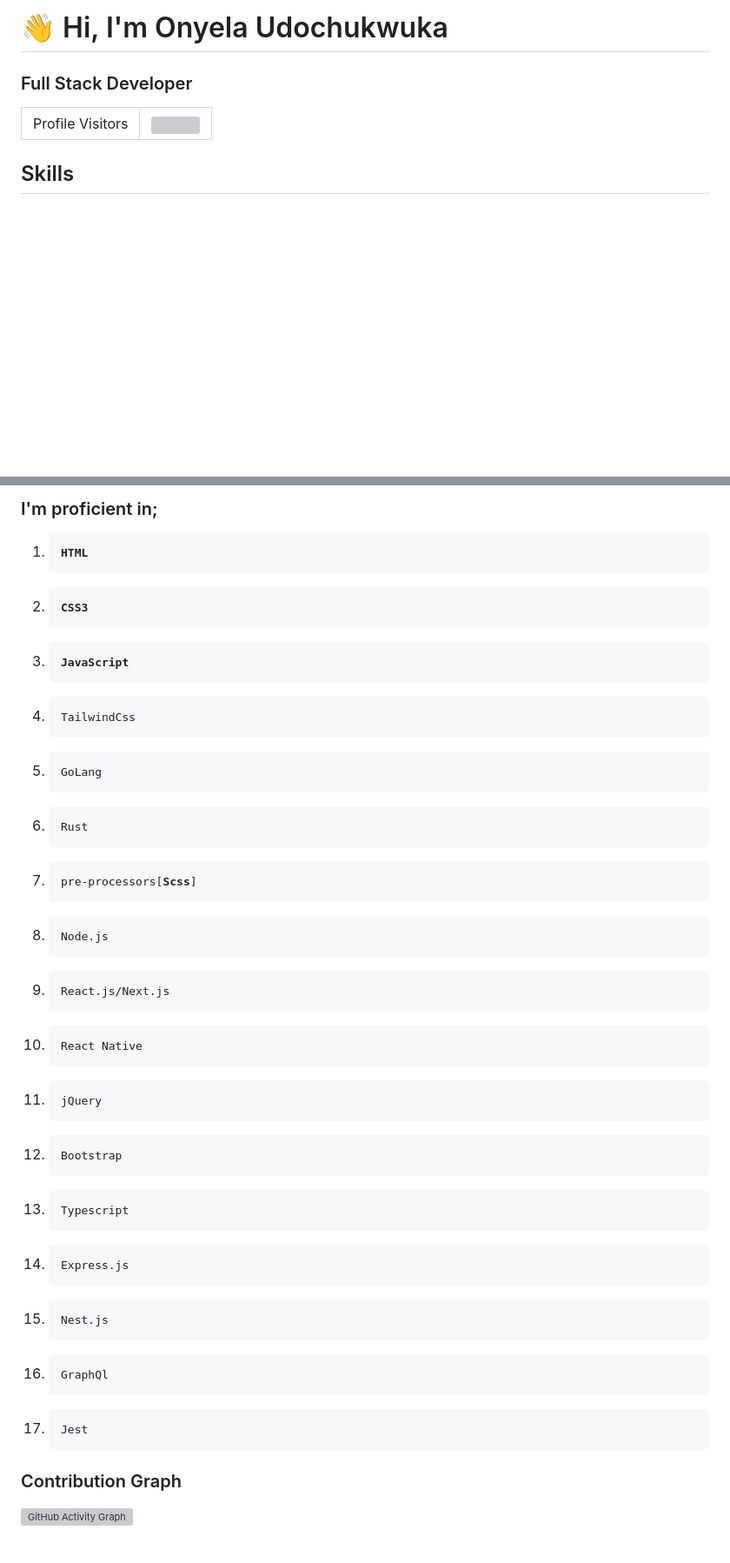
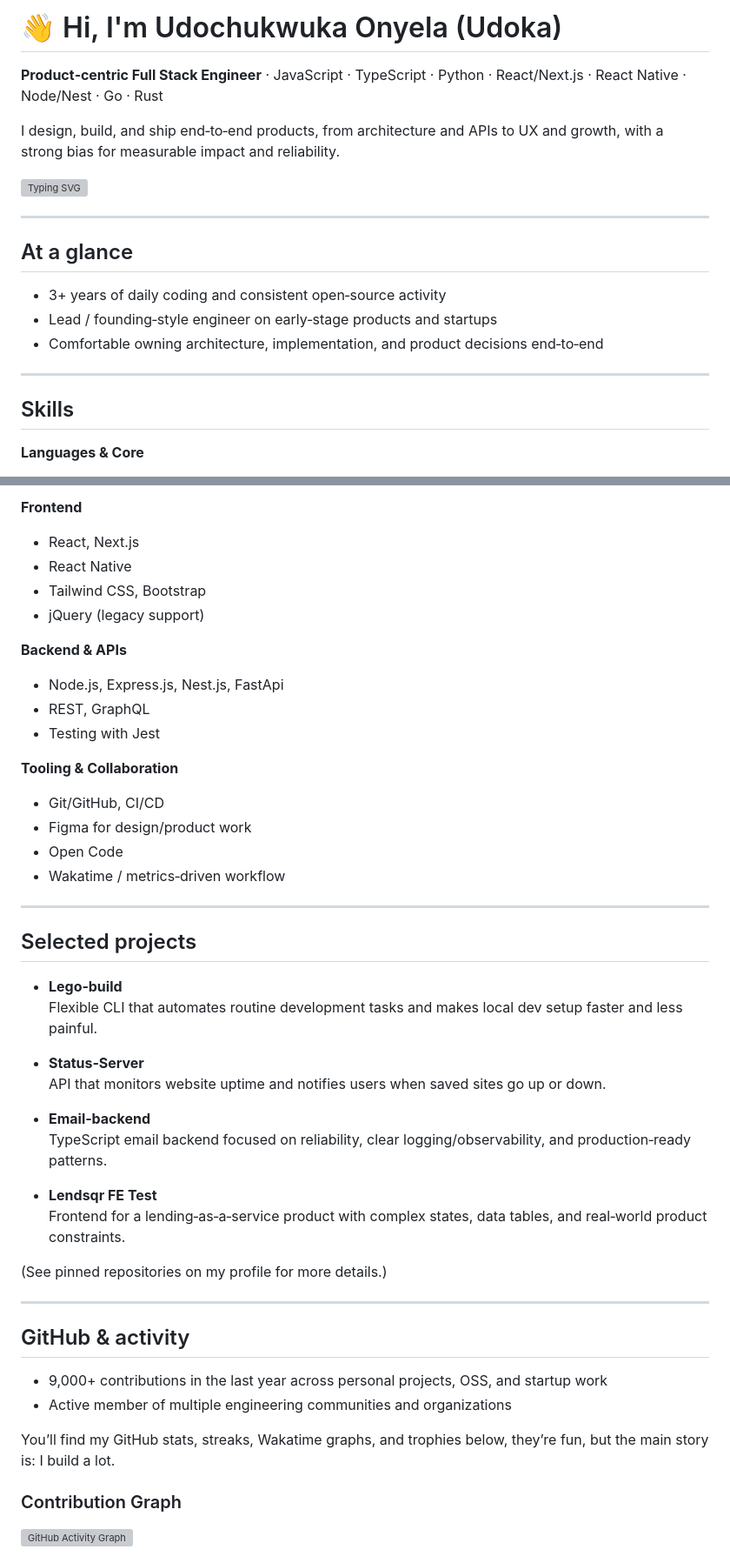
Before and after one commit to Onyelaudochukwuka/Onyelaudochukwuka, a Markdown page: README.md, 2 parts joined by grey strips. Shown at 87% size. Drawn GitHub-style; blank space fills up the shorter version; grey boxes are pictures that could not be loaded.

```diff
--- a/README.md
+++ b/README.md
@@ -1,16 +1,22 @@
-# 👋 Hi, I'm Onyela Udochukwuka
+# 👋 Hi, I'm Udochukwuka Onyela (Udoka)
 
-### Full Stack Developer
+**Product‑centric Full Stack Engineer** · JavaScript · TypeScript · Python · React/Next.js · React Native · Node/Nest · Go · Rust
 
-<table align="center">
-  <tr>
-    <td>Profile Visitors</td>
-<td>
-<img src="https://profile-counter.glitch.me/onyelaudochukwuka/count.svg"  height="25" />
-    </td>
-  </tr>
-</table>
+I design, build, and ship end‑to‑end products, from architecture and APIs to UX and growth, with a strong bias for measurable impact and reliability.
+
+[![Typing SVG](https://readme-typing-svg.herokuapp.com?font=Poppins&color=84A59D&size=30&lines=Product+Centric+Full+Stack+Engineer;Open+Sourcer;My+strong+points+are;Problem+Solving;Critical+Thinking;And+I+Love+Building+Stuff)](https://git.io/typing-svg)
+
+---
+
+## At a glance
+
+- 3+ years of daily coding and consistent open‑source activity
+- Lead / founding‑style engineer on early‑stage products and startups
+- Comfortable owning architecture, implementation, and product decisions end‑to‑end
+
+---
 
 ## Skills
 
+**Languages & Core**
 
@@ -18,27 +26,50 @@
 
-### I'm proficient in;
+**Frontend**
 
-<ol>
- <li><pre><b>HTML</b></pre></li>
- <li><pre><b>CSS3</b></pre></li>
- <li><pre><b>JavaScript</b></pre></li>
-  <li><pre>TailwindCss</pre></li>
- <li><pre>GoLang</pre></li>
-   <li><pre>Rust</pre></li>
- <li><pre>pre-processors[<b>Scss</b>]</pre></li>
- <li><pre>Node.js</pre></li>
- <li><pre>React.js/Next.js</pre></li>
- <li><pre>React Native</pre></li>
- <li><pre>jQuery</pre></li>
- <li><pre>Bootstrap</pre></li>
- <li><pre>Typescript</pre></li>
-  <li><pre>Express.js</pre></li>
-  <li><pre>Nest.js</pre></li>
- <li><pre>GraphQl</pre></li>
- <li><pre>Jest</pre></li>
+- React, Next.js
+- React Native
+- Tailwind CSS, Bootstrap
+- jQuery (legacy support)
 
-  </ol>
+**Backend & APIs**
 
+- Node.js, Express.js, Nest.js, FastApi
+- REST, GraphQL
+- Testing with Jest
+
+**Tooling & Collaboration**
+
+- Git/GitHub, CI/CD
+- Figma for design/product work
+- Open Code
+- Wakatime / metrics‑driven workflow
+
+---
+
+## Selected projects
+
+- **Lego‑build**
+  Flexible CLI that automates routine development tasks and makes local dev setup faster and less painful.
+
+- **Status‑Server**
+  API that monitors website uptime and notifies users when saved sites go up or down.
+
+- **Email‑backend**
+  TypeScript email backend focused on reliability, clear logging/observability, and production‑ready patterns.
+
+- **Lendsqr FE Test**
+  Frontend for a lending‑as‑a‑service product with complex states, data tables, and real‑world product constraints.
+
+(See pinned repositories on my profile for more details.)
+
+---
+
+## GitHub & activity
+
+- 9,000+ contributions in the last year across personal projects, OSS, and startup work
+- Active member of multiple engineering communities and organizations
+
+You’ll find my GitHub stats, streaks, Wakatime graphs, and trophies below, they’re fun, but the main story is: I build a lot.
 
 ### Contribution Graph
 
```
Also changed, not shown: other parts of README.md (+9 -30 lines).
